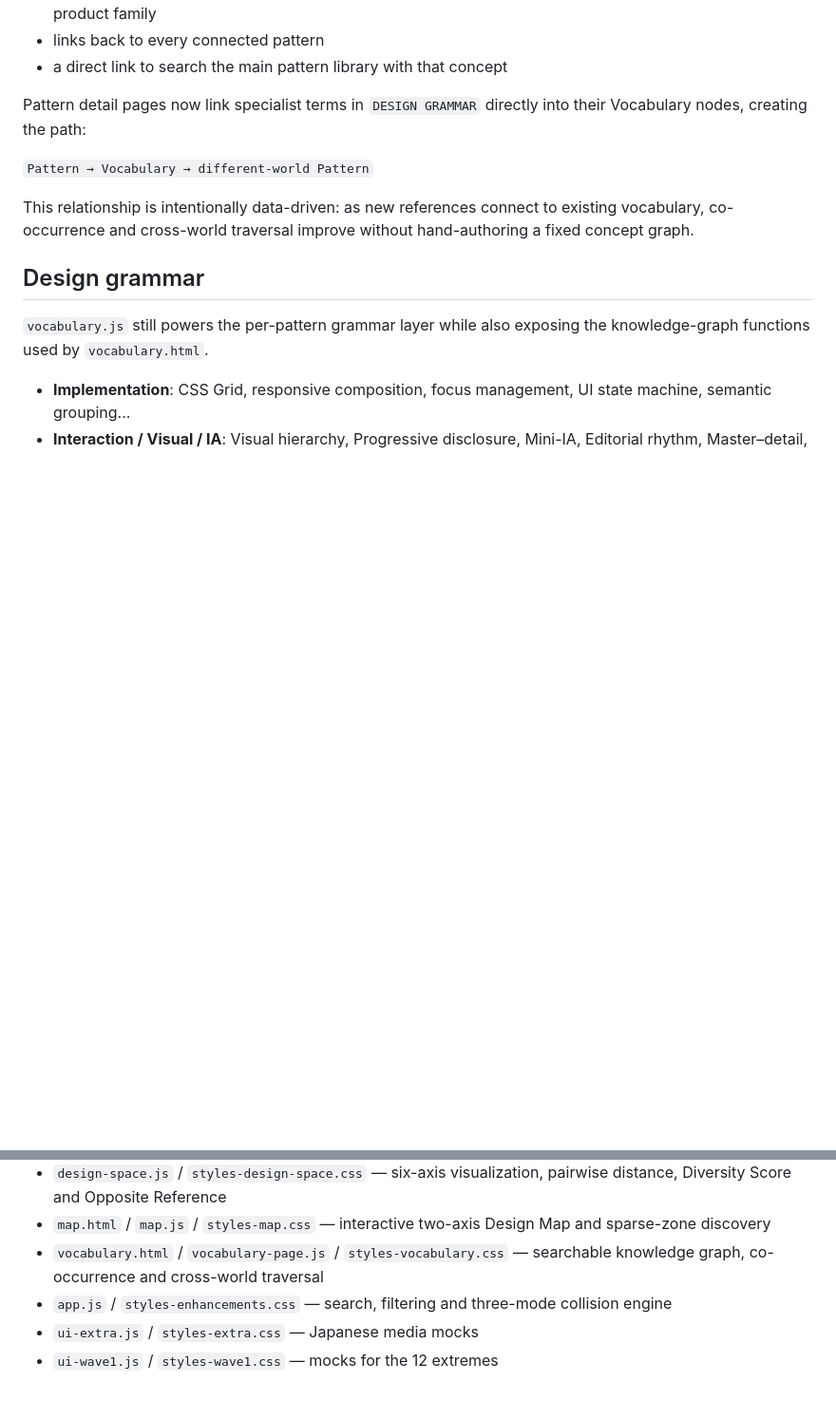
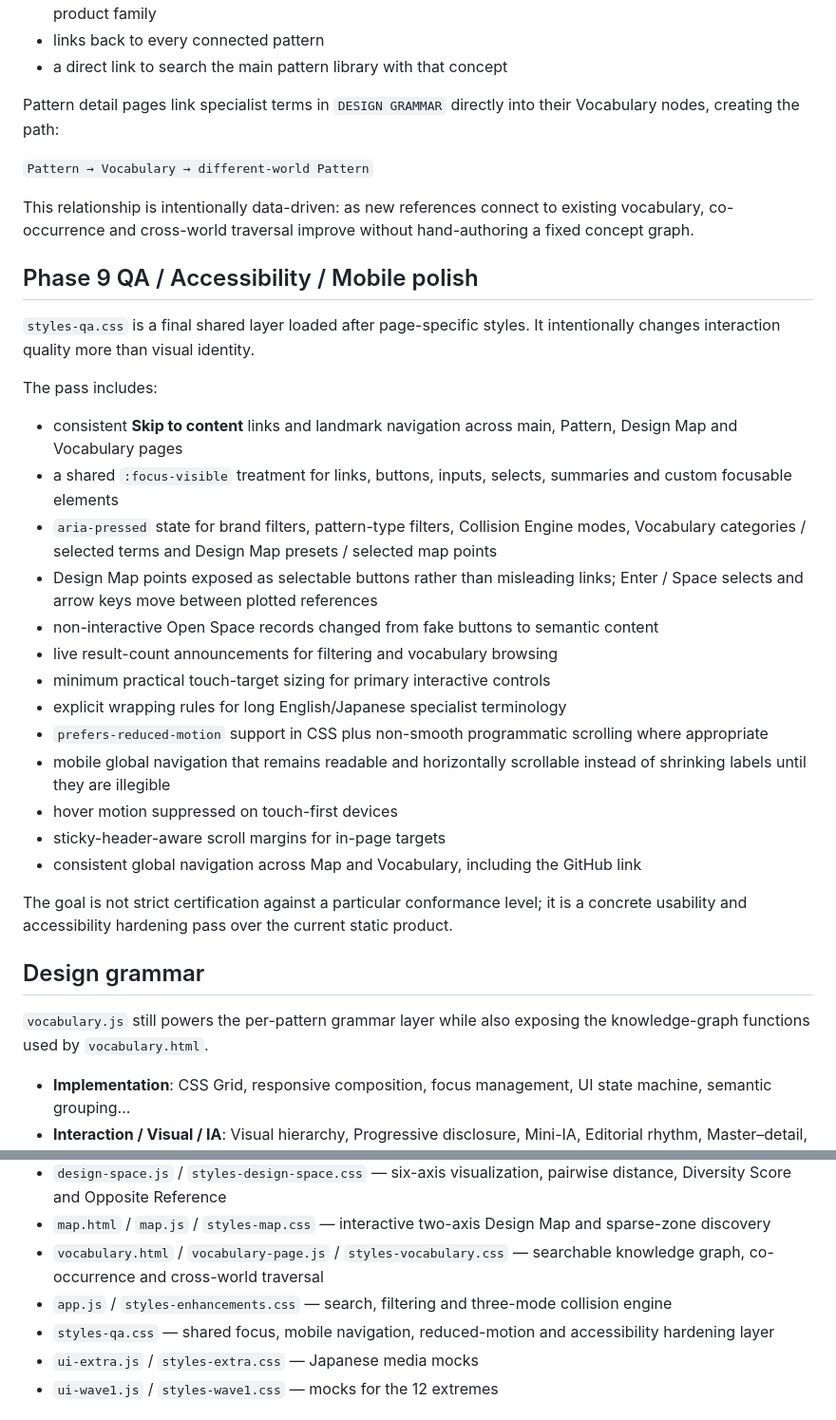
Before and after one commit to silovar-uk/likewhat, a Markdown page: README.md, 2 parts joined by grey strips. Shown at 95% size. Rendered like a GitHub page; blank space fills up the shorter version.

Commit message:
Document Phase 9 accessibility and mobile QA

```diff
--- a/README.md
+++ b/README.md
@@ -201,11 +201,33 @@ Each term node provides:
 - links back to every connected pattern
 - a direct link to search the main pattern library with that concept
 
-Pattern detail pages now link specialist terms in `DESIGN GRAMMAR` directly into their Vocabulary nodes, creating the path:
+Pattern detail pages link specialist terms in `DESIGN GRAMMAR` directly into their Vocabulary nodes, creating the path:
 
 `Pattern → Vocabulary → different-world Pattern`
 
 This relationship is intentionally data-driven: as new references connect to existing vocabulary, co-occurrence and cross-world traversal improve without hand-authoring a fixed concept graph.
+
+## Phase 9 QA / Accessibility / Mobile polish
+
+`styles-qa.css` is a final shared layer loaded after page-specific styles. It intentionally changes interaction quality more than visual identity.
+
+The pass includes:
+
+- consistent **Skip to content** links and landmark navigation across main, Pattern, Design Map and Vocabulary pages
+- a shared `:focus-visible` treatment for links, buttons, inputs, selects, summaries and custom focusable elements
+- `aria-pressed` state for brand filters, pattern-type filters, Collision Engine modes, Vocabulary categories / selected terms and Design Map presets / selected map points
+- Design Map points exposed as selectable buttons rather than misleading links; Enter / Space selects and arrow keys move between plotted references
+- non-interactive Open Space records changed from fake buttons to semantic content
+- live result-count announcements for filtering and vocabulary browsing
+- minimum practical touch-target sizing for primary interactive controls
+- explicit wrapping rules for long English/Japanese specialist terminology
+- `prefers-reduced-motion` support in CSS plus non-smooth programmatic scrolling where appropriate
+- mobile global navigation that remains readable and horizontally scrollable instead of shrinking labels until they are illegible
+- hover motion suppressed on touch-first devices
+- sticky-header-aware scroll margins for in-page targets
+- consistent global navigation across Map and Vocabulary, including the GitHub link
+
+The goal is not strict certification against a particular conformance level; it is a concrete usability and accessibility hardening pass over the current static product.
 
 ## Design grammar
 
@@ -225,6 +247,7 @@ This relationship is intentionally data-driven: as new references connect to exi
 - `map.html` / `map.js` / `styles-map.css` — interactive two-axis Design Map and sparse-zone discovery
 - `vocabulary.html` / `vocabulary-page.js` / `styles-vocabulary.css` — searchable knowledge graph, co-occurrence and cross-world traversal
 - `app.js` / `styles-enhancements.css` — search, filtering and three-mode collision engine
+- `styles-qa.css` — shared focus, mobile navigation, reduced-motion and accessibility hardening layer
 - `ui-extra.js` / `styles-extra.css` — Japanese media mocks
 - `ui-wave1.js` / `styles-wave1.css` — mocks for the 12 extremes
 
```
